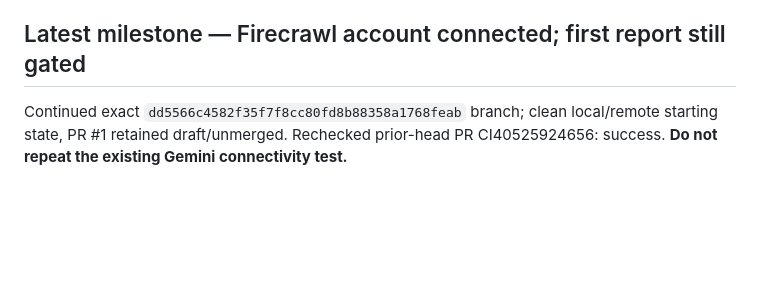
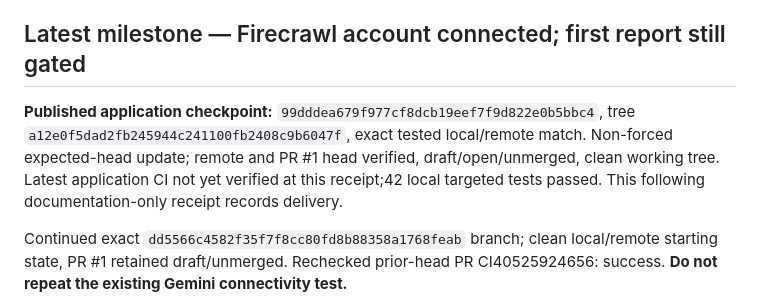
Before and after one commit to drippyxx12/Ayo, a Markdown page: MEMORY.md, the part around the change. Rendered like a GitHub page; blank space fills up the shorter version.

```diff
--- a/MEMORY.md
+++ b/MEMORY.md
@@ -3,6 +3,8 @@
 Updated: 2026-10-27 15:12 UTC. Overall platform: **PARTIALLY COMPLETE**.
 
 ## Latest milestone — Firecrawl account connected; first report still gated
+
+**Published application checkpoint:** `99dddea679f977cf8dcb19eef7f9d822e0b5bbc4`, tree `a12e0f5dad2fb245944c241100fb2408c9b6047f`, exact tested local/remote match. Non-forced expected-head update; remote and PR #1 head verified, draft/open/unmerged, clean working tree. Latest application CI not yet verified at this receipt;42 local targeted tests passed. This following documentation-only receipt records delivery.
 
 Continued exact `dd5566c4582f35f7f8cc80fd8b88358a1768feab` branch; clean local/remote starting state, PR #1 retained draft/unmerged. Rechecked prior-head PR CI40525924656: success. **Do not repeat the existing Gemini connectivity test.**
 
```
Also changed, not shown: PROGRESS.md (+2 -0 lines).
